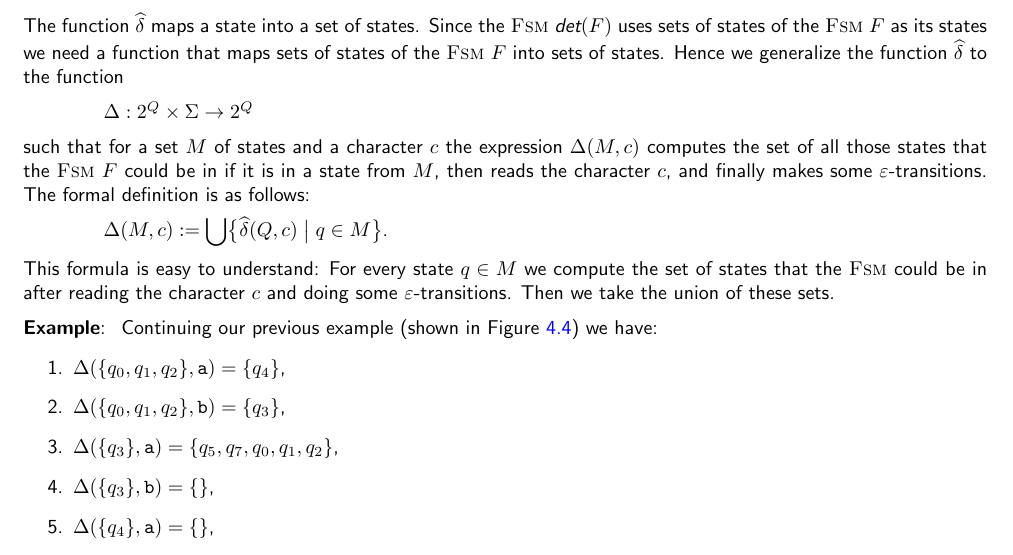
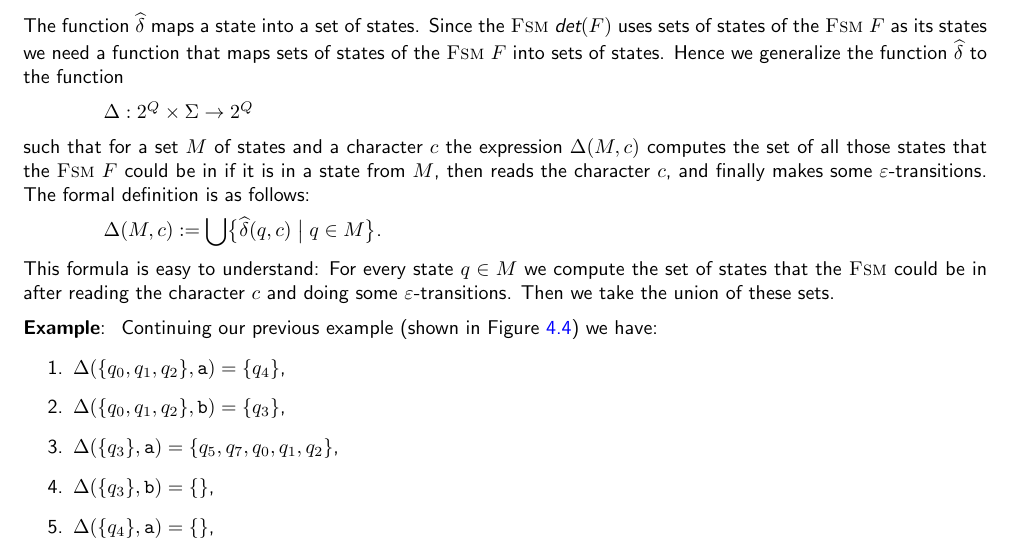
Before and after one commit to karlstroetmann/Formal-Languages, a LaTeX thesis (Lecture-Notes/formal-languages.tex, which reads Lecture-Notes/finite-state-machines.tex): part of page 34 of 213, cut so that both start at the same text. Compiled offline with pdfLaTeX.

Commit message:
Fixed typo

```diff
--- a/Lecture-Notes/finite-state-machines.tex
+++ b/Lecture-Notes/finite-state-machines.tex
@@ -691,7 +691,7 @@ reads the character $c$, and finally makes some $\varepsilon$-transitions.
 The formal definition is as follows:
 \\[0.2cm]
 \hspace*{1.3cm}
-$\ds \Delta(M,c) := \bigcup \bigl\{ \widehat{\delta}(Q,c) \bigm| q \in M \bigr\}$.
+$\ds \Delta(M,c) := \bigcup \bigl\{ \widehat{\delta}(q,c) \bigm| q \in M \bigr\}$.
 \\[0.2cm]
 This formula is easy to understand:  For every state  $q \in M$ we compute the set of states that the
 \textsc{Fsm} could be in after reading the character $c$ and doing some
```
